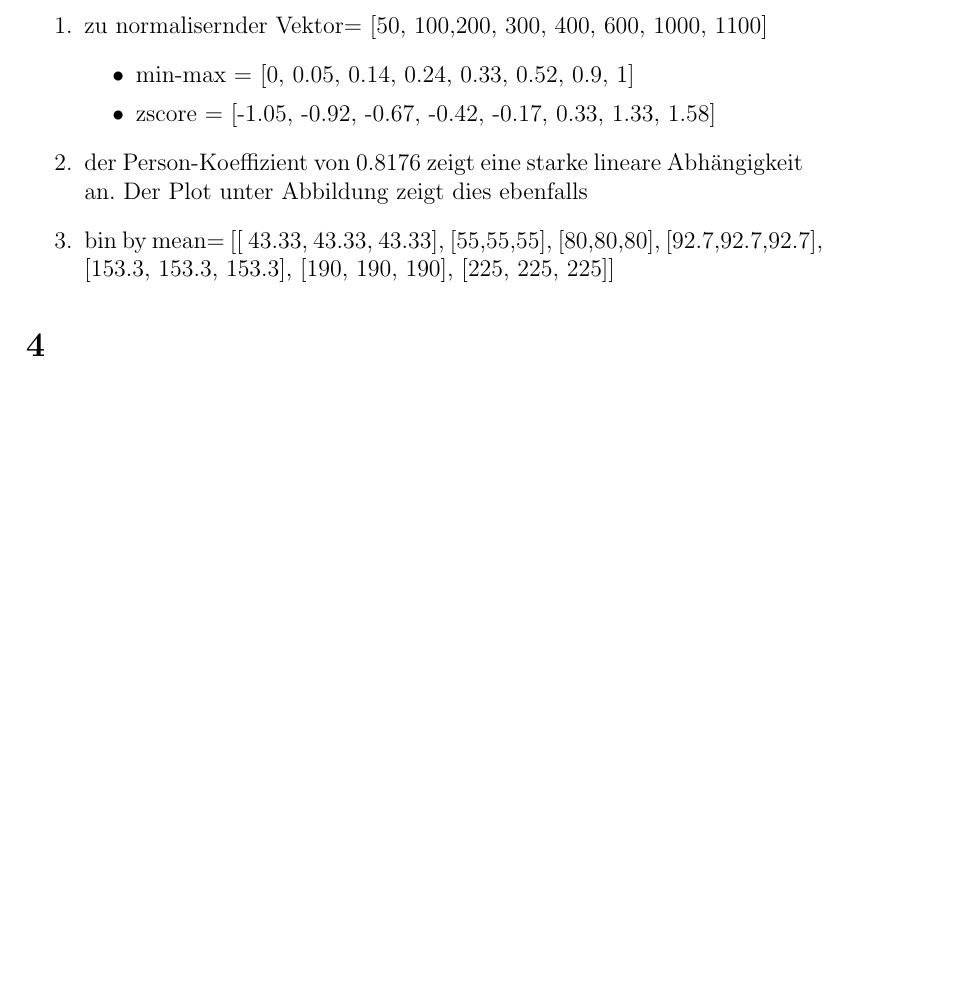
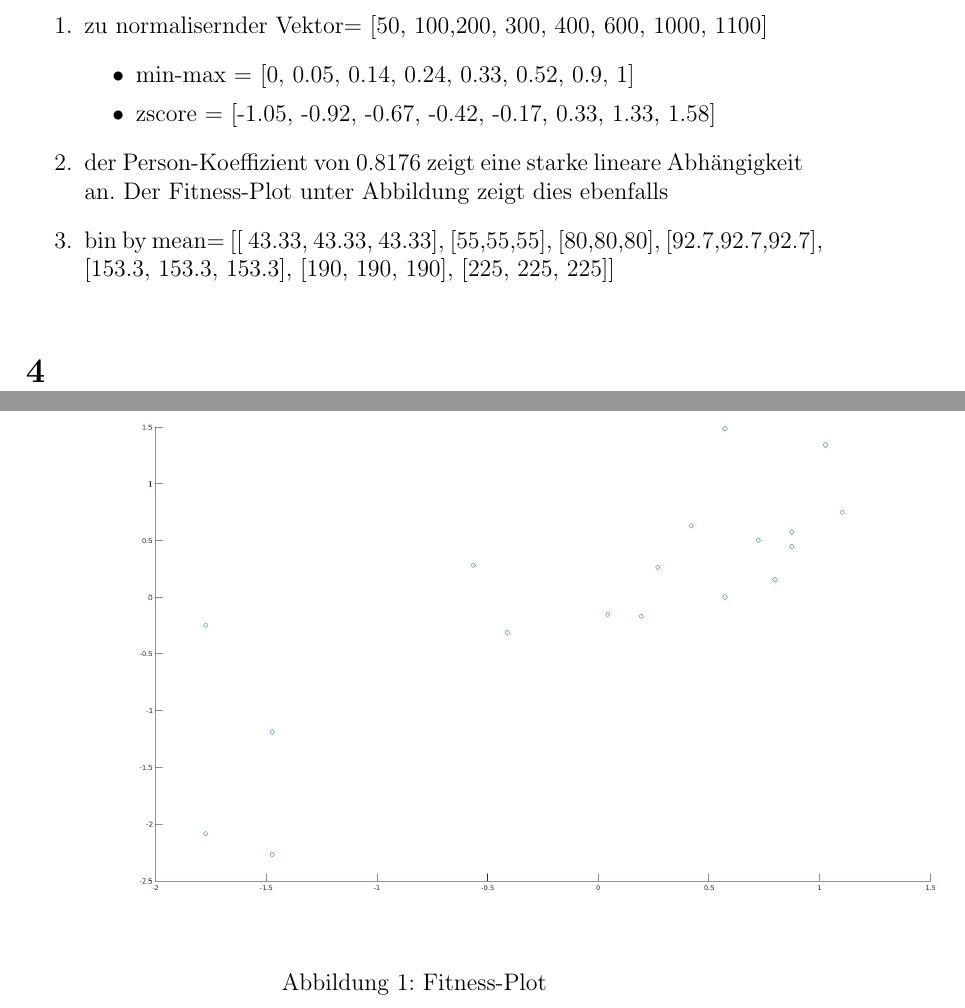
Before and after one commit to wahrwolf/sose16-dami, a LaTeX document (Aufgabe-02/out/Blatt-02.tex, which reads Aufgabe-02/out/Teilaufgaben/2.3.tex): part of page 2 of 2 before the commit and two parts of pages 2 and 3 of 3 after it, the two joined at a grey line, cut so that both start at the same text, the shorter picture padded with empty space. Compiled offline with pdfLaTeX.

Commit message:
Graphik für 2.3 in pdf eingepflegt

```diff
--- a/Aufgabe-02/out/Blatt-02.tex
+++ b/Aufgabe-02/out/Blatt-02.tex
@@ -16,7 +16,7 @@
 \usetikzlibrary{shapes, snakes}
 
 \usepackage{graphicx}
-
+\graphicspath{ {./Graphik/} }
 
 \title{Data Mining}
 \author{Vincent Dahmen 6689845 \and Rafael Heid 6704828}
--- a/Aufgabe-02/out/Teilaufgaben/2.3.tex
+++ b/Aufgabe-02/out/Teilaufgaben/2.3.tex
@@ -4,7 +4,13 @@
 		\item min-max = [0, 0.05, 0.14, 0.24, 0.33, 0.52, 0.9, 1]
 		\item zscore = [-1.05, -0.92, -0.67, -0.42, -0.17, 0.33, 1.33, 1.58]
 	\end{itemize}
-	\item der Person-Koeffizient von 0.8176 zeigt eine starke lineare Abhängigkeit an. Der Plot unter Abbildung zeigt dies ebenfalls %TODO
+	\item der Person-Koeffizient von 0.8176 zeigt eine starke lineare Abhängigkeit an. Der Fitness-Plot unter Abbildung zeigt dies ebenfalls %TODO
 	\item bin by mean= [[ 43.33, 43.33, 43.33], [55,55,55], [80,80,80], [92.7,92.7,92.7], [153.3, 153.3, 153.3], [190, 190, 190], [225, 225, 225]]
 
 \end{enumerate}
+
+\begin{figure}[p]
+	\centering
+	\includegraphics[scale=0.26]{task3_2.jpg}
+	\caption{Fitness-Plot}
+\end{figure}
```
